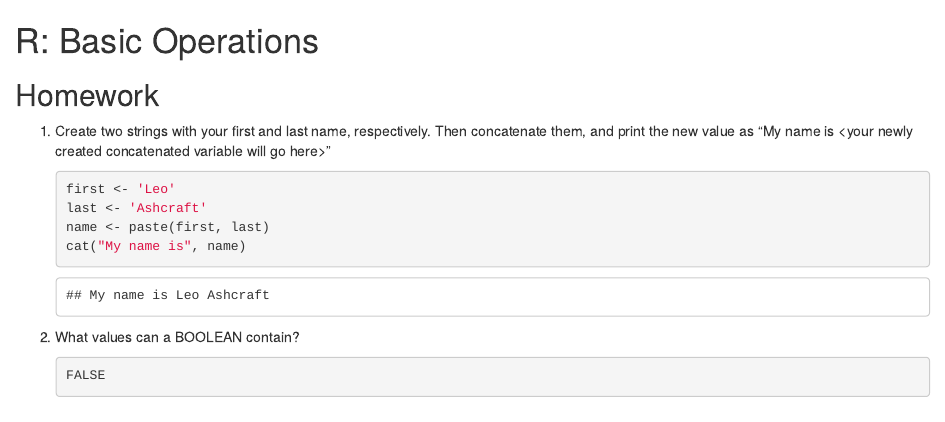
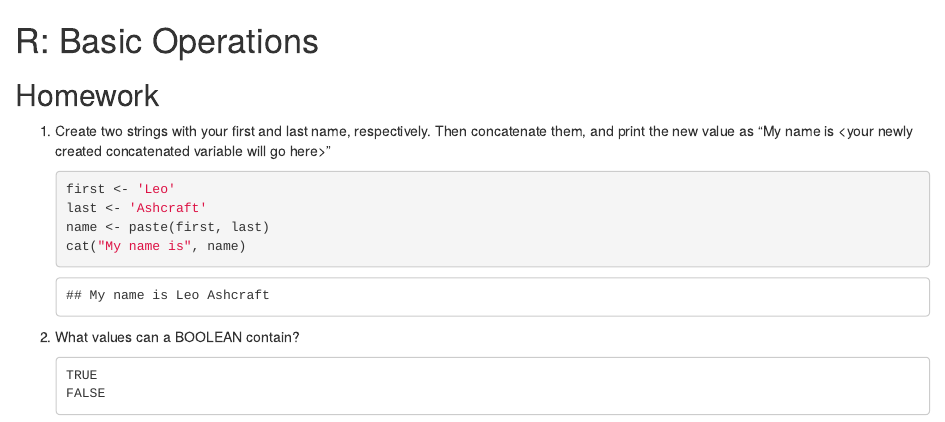
Before and after one commit to leoashcraft/Data-Engineering-RStudio-Basic-Operations, an R Markdown document (R_Basic_Operations_Homework.Rmd): the page in a window 1100 px wide, from its top. Rendered offline with R 4.5, knitr and Pandoc, with nearby package versions.

Commit message:
Submitting lecture assignment for review

````diff
--- a/R_Basic_Operations_Homework.Rmd
+++ b/R_Basic_Operations_Homework.Rmd
@@ -13,6 +13,7 @@
 
 2.  What values can a BOOLEAN contain?
 
-    ```{TRUE}
+    ```
+    TRUE
     FALSE
     ```
````
